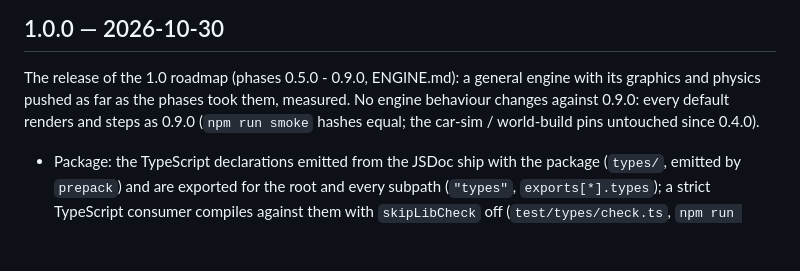
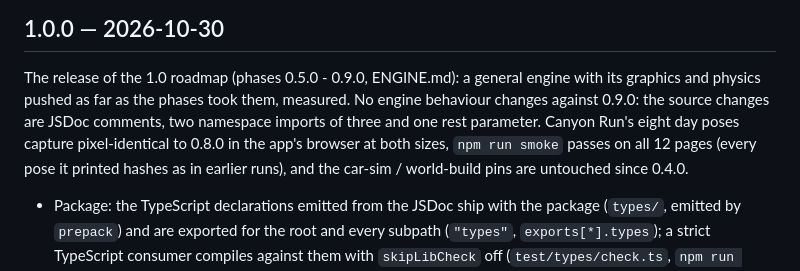
Before and after one commit to BrandeisPatrick/inbrowser-game-engine, a Markdown page: CHANGELOG.md, the part around the change. Drawn GitHub-style; blank space fills up the shorter version.

Commit message:
CHANGELOG 1.0.0: state exactly which pixel checks back the no-behaviour-change claim
Canyon Run's eight day poses capture pixel-identical to 0.8.0 in the app's browser at both sizes; the smoke run
passes on all 12 pages with every printed pose hashing as before; the city's default poses had no earlier
same-browser capture to compare against, so the entry no longer says every smoke hash was compared.

```diff
--- a/CHANGELOG.md
+++ b/CHANGELOG.md
@@ -2,8 +2,10 @@
 
 ## 1.0.0 — 2026-10-30
 The release of the 1.0 roadmap (phases 0.5.0 - 0.9.0, ENGINE.md): a general engine with its graphics and physics pushed as
-far as the phases took them, measured. No engine behaviour changes against 0.9.0: every default renders and steps as
-0.9.0 (`npm run smoke` hashes equal; the car-sim / world-build pins untouched since 0.4.0).
+far as the phases took them, measured. No engine behaviour changes against 0.9.0: the source changes are JSDoc comments,
+two namespace imports of three and one rest parameter. Canyon Run's eight day poses capture pixel-identical to 0.8.0 in
+the app's browser at both sizes, `npm run smoke` passes on all 12 pages (every pose it printed hashes as in earlier
+runs), and the car-sim / world-build pins are untouched since 0.4.0.
 - Package: the TypeScript declarations emitted from the JSDoc ship with the package (`types/`, emitted by `prepack`)
   and are exported for the root and every subpath (`"types"`, `exports[*].types`); a strict TypeScript consumer
   compiles against them with `skipLibCheck` off (`test/types/check.ts`, `npm run types:check`, run by CI). JSDoc fixes
```
